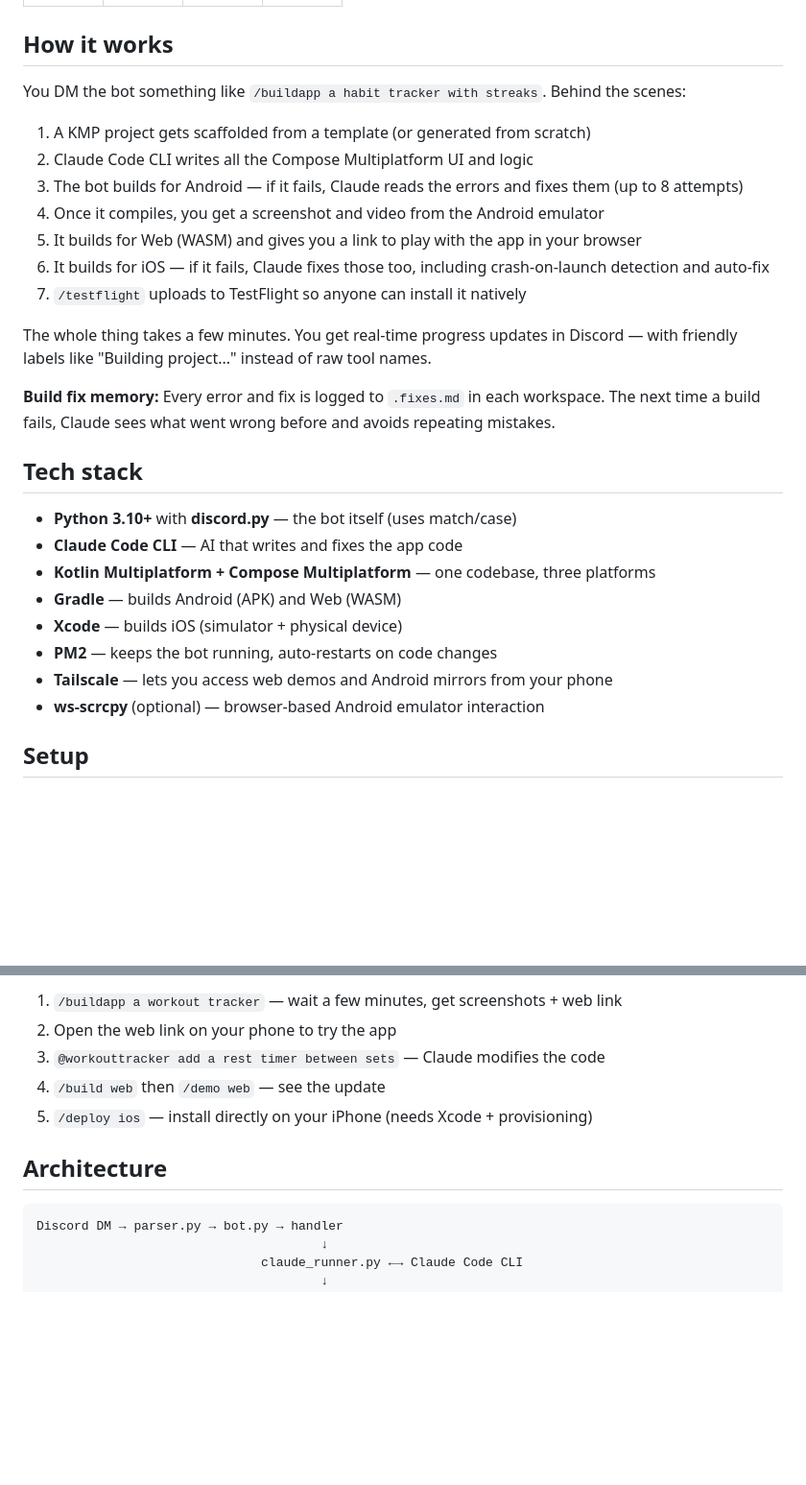
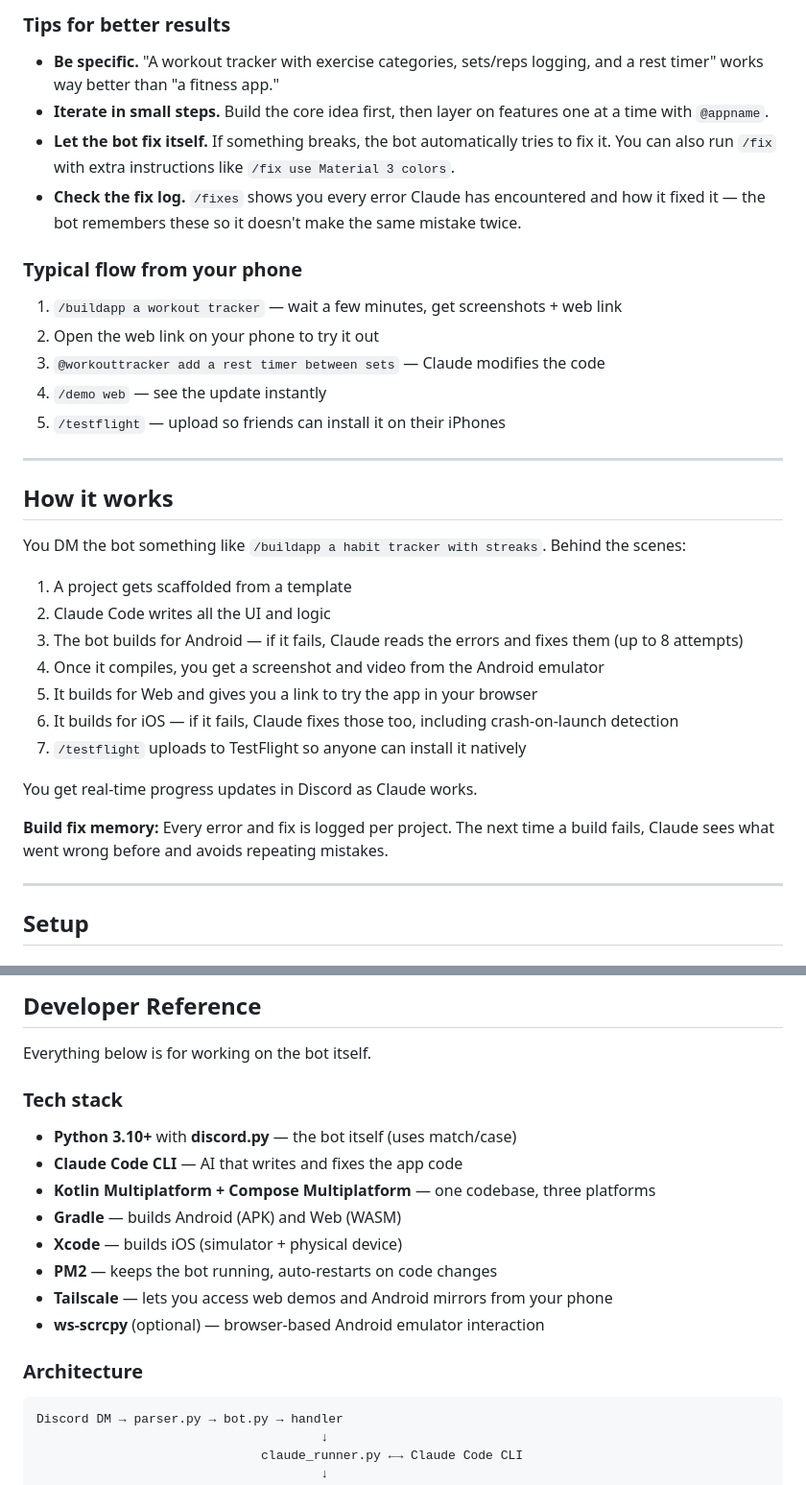
Before and after one commit to jardysuntan/discord-claude-app-builder, a Markdown page: README.md, 2 parts joined by grey strips. Shown at 96% size. Drawn GitHub-style; blank space fills up the shorter version.

````diff
--- a/README.md
+++ b/README.md
@@ -24,29 +80,37 @@ A Discord bot that builds cross-platform apps from natural language. Describe wh
+### Tips for better results
+
+- **Be specific.** "A workout tracker with exercise categories, sets/reps logging, and a rest timer" works way better than "a fitness app."
+- **Iterate in small steps.** Build the core idea first, then layer on features one at a time with `@appname`.
+- **Let the bot fix itself.** If something breaks, the bot automatically tries to fix it. You can also run `/fix` with extra instructions like `/fix use Material 3 colors`.
+- **Check the fix log.** `/fixes` shows you every error Claude has encountered and how it fixed it — the bot remembers these so it doesn't make the same mistake twice.
+
+### Typical flow from your phone
+
+1. `/buildapp a workout tracker` — wait a few minutes, get screenshots + web link
+2. Open the web link on your phone to try it out
+3. `@workouttracker add a rest timer between sets` — Claude modifies the code
+4. `/demo web` — see the update instantly
+5. `/testflight` — upload so friends can install it on their iPhones
+
+---
+
 ## How it works
 
 You DM the bot something like `/buildapp a habit tracker with streaks`. Behind the scenes:
 
-1. A KMP project gets scaffolded from a template (or generated from scratch)
-2. Claude Code CLI writes all the Compose Multiplatform UI and logic
+1. A project gets scaffolded from a template
+2. Claude Code writes all the UI and logic
 3. The bot builds for Android — if it fails, Claude reads the errors and fixes them (up to 8 attempts)
 4. Once it compiles, you get a screenshot and video from the Android emulator
-5. It builds for Web (WASM) and gives you a link to play with the app in your browser
-6. It builds for iOS — if it fails, Claude fixes those too, including crash-on-launch detection and auto-fix
+5. It builds for Web and gives you a link to try the app in your browser
+6. It builds for iOS — if it fails, Claude fixes those too, including crash-on-launch detection
 7. `/testflight` uploads to TestFlight so anyone can install it natively
 
-The whole thing takes a few minutes. You get real-time progress updates in Discord — with friendly labels like "Building project..." instead of raw tool names.
+You get real-time progress updates in Discord as Claude works.
 
-**Build fix memory:** Every error and fix is logged to `.fixes.md` in each workspace. The next time a build fails, Claude sees what went wrong before and avoids repeating mistakes.
+**Build fix memory:** Every error and fix is logged per project. The next time a build fails, Claude sees what went wrong before and avoids repeating mistakes.
 
-## Tech stack
-
-- **Python 3.10+** with **discord.py** — the bot itself (uses match/case)
-- **Claude Code CLI** — AI that writes and fixes the app code
-- **Kotlin Multiplatform + Compose Multiplatform** — one codebase, three platforms
-- **Gradle** — builds Android (APK) and Web (WASM)
-- **Xcode** — builds iOS (simulator + physical device)
-- **PM2** — keeps the bot running, auto-restarts on code changes
-- **Tailscale** — lets you access web demos and Android mirrors from your phone
-- **ws-scrcpy** (optional) — browser-based Android emulator interaction
+---
 
 ## Setup
 
@@ -171,11 +214,20 @@ This scaffolds, builds, and demos everything. You'll get screenshots, a video, a
 
-1. `/buildapp a workout tracker` — wait a few minutes, get screenshots + web link
-2. Open the web link on your phone to try the app
-3. `@workouttracker add a rest timer between sets` — Claude modifies the code
-4. `/build web` then `/demo web` — see the update
-5. `/deploy ios` — install directly on your iPhone (needs Xcode + provisioning)
+## Developer Reference
 
-## Architecture
+Everything below is for working on the bot itself.
+
+### Tech stack
+
+- **Python 3.10+** with **discord.py** — the bot itself (uses match/case)
+- **Claude Code CLI** — AI that writes and fixes the app code
+- **Kotlin Multiplatform + Compose Multiplatform** — one codebase, three platforms
+- **Gradle** — builds Android (APK) and Web (WASM)
+- **Xcode** — builds iOS (simulator + physical device)
+- **PM2** — keeps the bot running, auto-restarts on code changes
+- **Tailscale** — lets you access web demos and Android mirrors from your phone
+- **ws-scrcpy** (optional) — browser-based Android emulator interaction
+
+### Architecture
 
 ```
 Discord DM → parser.py → bot.py → handler
````
Also changed, not shown: other parts of README.md (+72 -67 lines).
